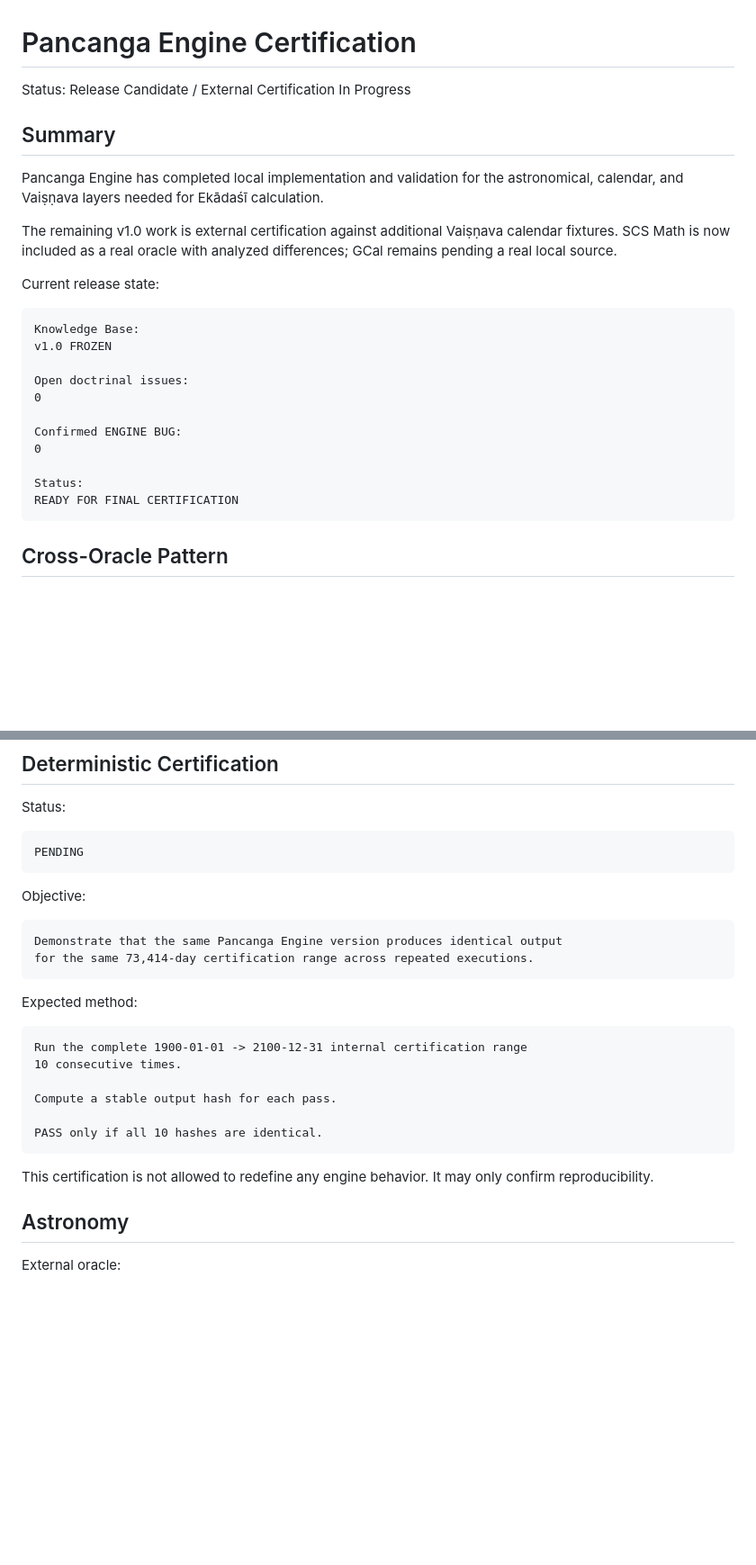
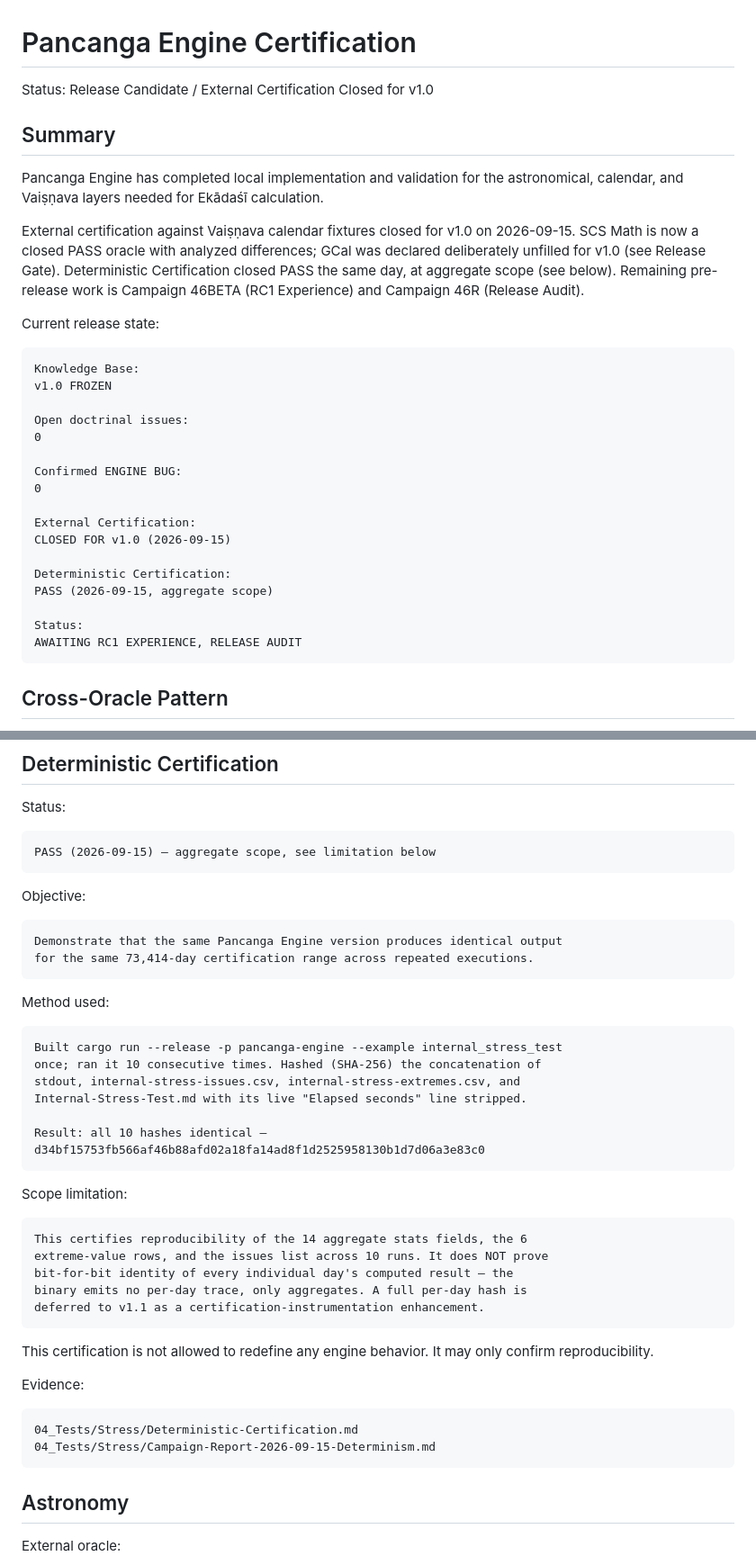
Before and after one commit to 0800DonRouchOk/pancanga-engine, a Markdown page: CERTIFICATION.md, 2 parts joined by grey strips. Shown at 90% size. Drawn GitHub-style; blank space fills up the shorter version.

````diff
--- a/CERTIFICATION.md
+++ b/CERTIFICATION.md
@@ -1,15 +1,18 @@
 # Pancanga Engine Certification
 
-Status: Release Candidate / External Certification In Progress
+Status: Release Candidate / External Certification Closed for v1.0
 
 ## Summary
 
 Pancanga Engine has completed local implementation and validation for the
 astronomical, calendar, and Vaiṣṇava layers needed for Ekādaśī calculation.
 
-The remaining v1.0 work is external certification against additional Vaiṣṇava
-calendar fixtures. SCS Math is now included as a real oracle with analyzed
-differences; GCal remains pending a real local source.
+External certification against Vaiṣṇava calendar fixtures closed for v1.0 on
+2026-09-15. SCS Math is now a closed PASS oracle with analyzed differences;
+GCal was declared deliberately unfilled for v1.0 (see Release Gate).
+Deterministic Certification closed PASS the same day, at aggregate scope
+(see below). Remaining pre-release work is Campaign 46BETA (RC1 Experience)
+and Campaign 46R (Release Audit).
 
 Current release state:
 
@@ -23,8 +26,14 @@ Open doctrinal issues:
 Confirmed ENGINE BUG:
 0
 
+External Certification:
+CLOSED FOR v1.0 (2026-09-15)
+
+Deterministic Certification:
+PASS (2026-09-15, aggregate scope)
+
 Status:
-READY FOR FINAL CERTIFICATION
+AWAITING RC1 EXPERIENCE, RELEASE AUDIT
 ```
 
 ## Cross-Oracle Pattern
@@ -137,7 +147,7 @@ Engine bugs: 0
 Status:
 
 ```text
-PENDING
+PASS (2026-09-15) — aggregate scope, see limitation below
 ```
 
 Objective:
@@ -147,19 +157,37 @@ Demonstrate that the same Pancanga Engine version produces identical output
 for the same 73,414-day certification range across repeated executions.
 ```
 
-Expected method:
+Method used:
 
 ```text
-Run the complete 1900-01-01 -> 2100-12-31 internal certification range
-10 consecutive times.
+Built cargo run --release -p pancanga-engine --example internal_stress_test
+once; ran it 10 consecutive times. Hashed (SHA-256) the concatenation of
+stdout, internal-stress-issues.csv, internal-stress-extremes.csv, and
+Internal-Stress-Test.md with its live "Elapsed seconds" line stripped.
 
-Compute a stable output hash for each pass.
+Result: all 10 hashes identical —
+d34bf15753fb566af46b88afd02a18fa14ad8f1d2525958130b1d7d06a3e83c0
+```
 
-PASS only if all 10 hashes are identical.
+Scope limitation:
+
+```text
+This certifies reproducibility of the 14 aggregate stats fields, the 6
+extreme-value rows, and the issues list across 10 runs. It does NOT prove
+bit-for-bit identity of every individual day's computed result — the
+binary emits no per-day trace, only aggregates. A full per-day hash is
+deferred to v1.1 as a certification-instrumentation enhancement.
 ```
 
 This certification is not allowed to redefine any engine behavior. It may only
 confirm reproducibility.
+
+Evidence:
+
+```text
+04_Tests/Stress/Deterministic-Certification.md
+04_Tests/Stress/Campaign-Report-2026-09-15-Determinism.md
+```
 
 ## Astronomy
 
````
Also changed, not shown: other parts of CERTIFICATION.md (+52 -19 lines), 00_Project/Final-Certification-Stage.md (+10 -1 lines), PROJECT_STATUS.md (+24 -12 lines).
